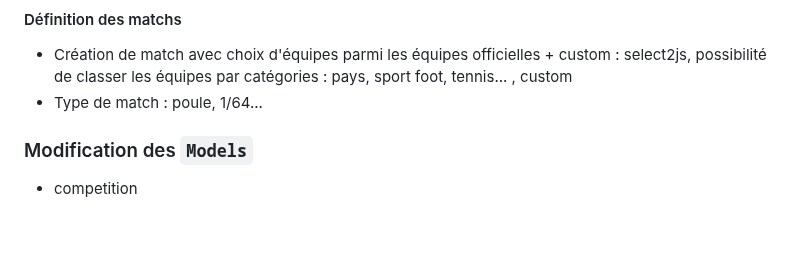
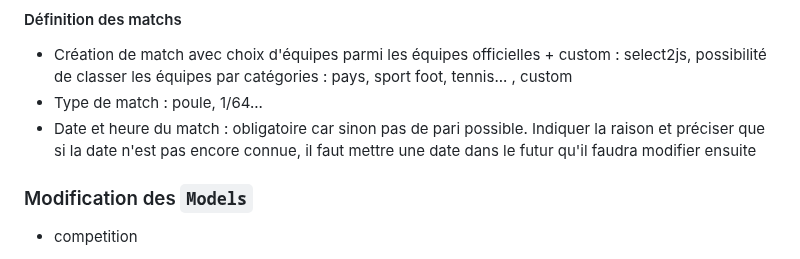
Before and after one commit to kenshuri/bet, a Markdown page: ideas.md, the part around the change. GitHub-like rendering; blank space fills up the shorter version.

```diff
--- a/ideas.md
+++ b/ideas.md
@@ -57,6 +57,7 @@ Une fois le modal validé, dans la création de match, on a accès aux équipes
 #### Définition des matchs
 - Création de match avec choix d'équipes parmi les équipes officielles + custom : select2js, possibilité de classer les équipes par catégories : pays, sport foot, tennis... , custom
 - Type de match : poule, 1/64...
+- Date et heure du match : obligatoire car sinon pas de pari possible. Indiquer la raison et préciser que si la date n'est pas encore connue, il faut mettre une date dans le futur qu'il faudra modifier ensuite
 
 ### Modification des `Models`
 - competition
```
